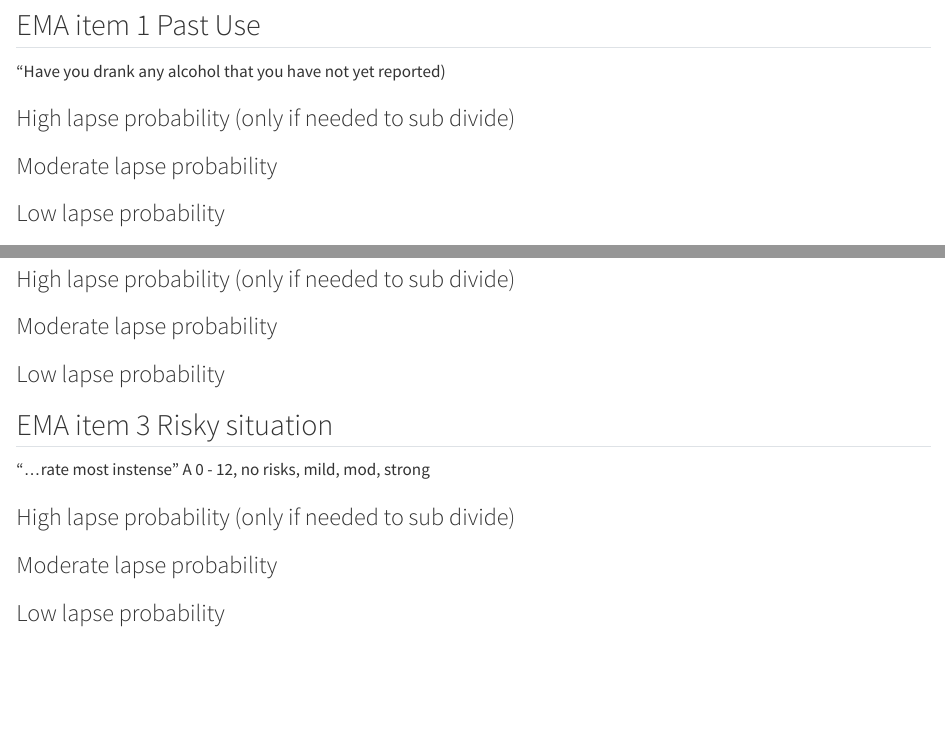
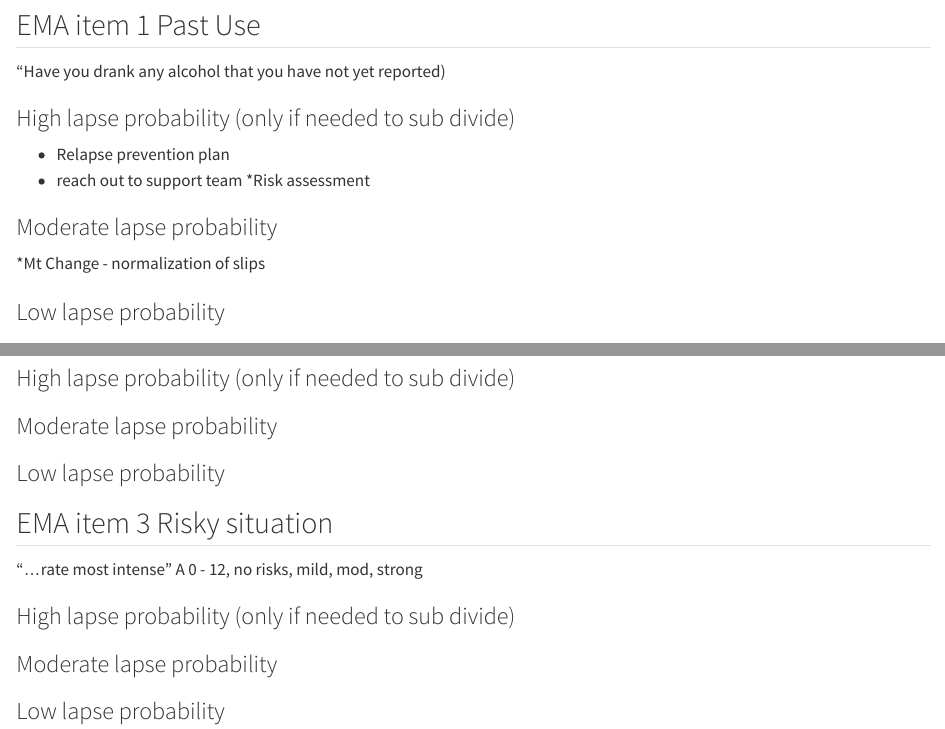
Before and after one commit to jjcurtin/aud_support, a Quarto document (summary.qmd): the page in a window 1100 px wide, from 330 px down, and a second part further down, joined at a grey line. Rendered offline with R 4.5, knitr and Pandoc in place of Quarto, with nearby package versions.

Commit message:
updates to module ideas

```diff
--- a/summary.qmd
+++ b/summary.qmd
@@ -12,8 +12,13 @@ High low vs categorical levels of items?
 
 
 ### High lapse probability (only if needed to sub divide)
+* Relapse prevention plan
+* reach out to support team
+*Risk assessment
 
 ### Moderate lapse probability
+*Mt Change - normalization of slips
+
 
 ### Low lapse probability
 
@@ -41,7 +46,7 @@ A 0 - 12, mild, mod, strong
 ### Low lapse probability
 
 ## EMA item 3 Risky situation
-"...rate most instense"
+"...rate most intense"
 A 0 - 12, no risks, mild, mod, strong
 
 ### High lapse probability (only if needed to sub divide)
```
